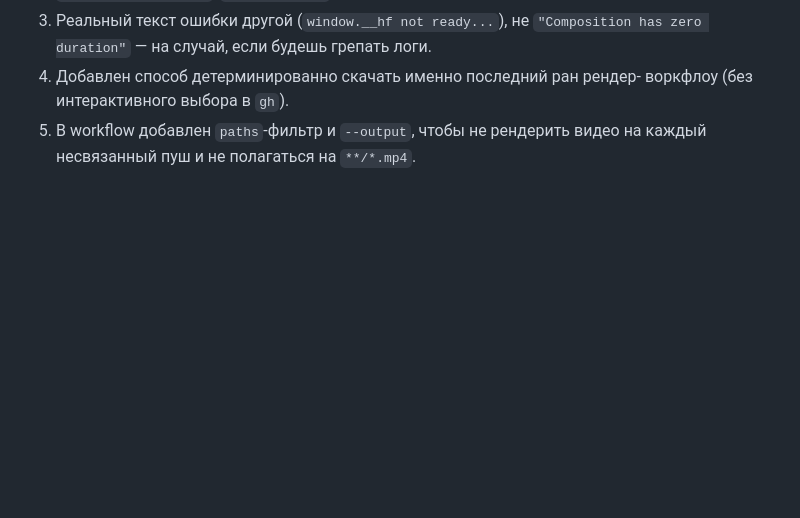
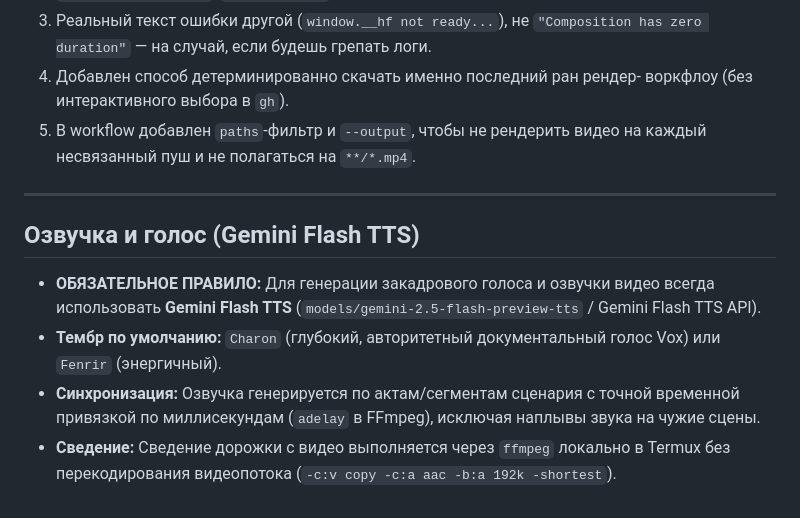
Before and after one commit to donat007ff-ship-it/my-frames, a Markdown page: GEMINI.md, the part around the change. GitHub-like rendering; blank space fills up the shorter version.

Commit message:
Rule: Always use Gemini Flash TTS for video voiceover

```diff
--- a/GEMINI.md
+++ b/GEMINI.md
@@ -209,3 +209,12 @@ Puppeteer; добавь шаг `npx puppeteer browsers install chrome` пере
    воркфлоу (без интерактивного выбора в `gh`).
 5. В workflow добавлен `paths`-фильтр и `--output`, чтобы не рендерить
    видео на каждый несвязанный пуш и не полагаться на `**/*.mp4`.
+
+---
+
+## Озвучка и голос (Gemini Flash TTS)
+
+- **ОБЯЗАТЕЛЬНОЕ ПРАВИЛО:** Для генерации закадрового голоса и озвучки видео всегда использовать **Gemini Flash TTS** (`models/gemini-2.5-flash-preview-tts` / Gemini Flash TTS API).
+- **Тембр по умолчанию:** `Charon` (глубокий, авторитетный документальный голос Vox) или `Fenrir` (энергичный).
+- **Синхронизация:** Озвучка генерируется по актам/сегментам сценария с точной временной привязкой по миллисекундам (`adelay` в FFmpeg), исключая наплывы звука на чужие сцены.
+- **Сведение:** Сведение дорожки с видео выполняется через `ffmpeg` локально в Termux без перекодирования видеопотока (`-c:v copy -c:a aac -b:a 192k -shortest`).
```
